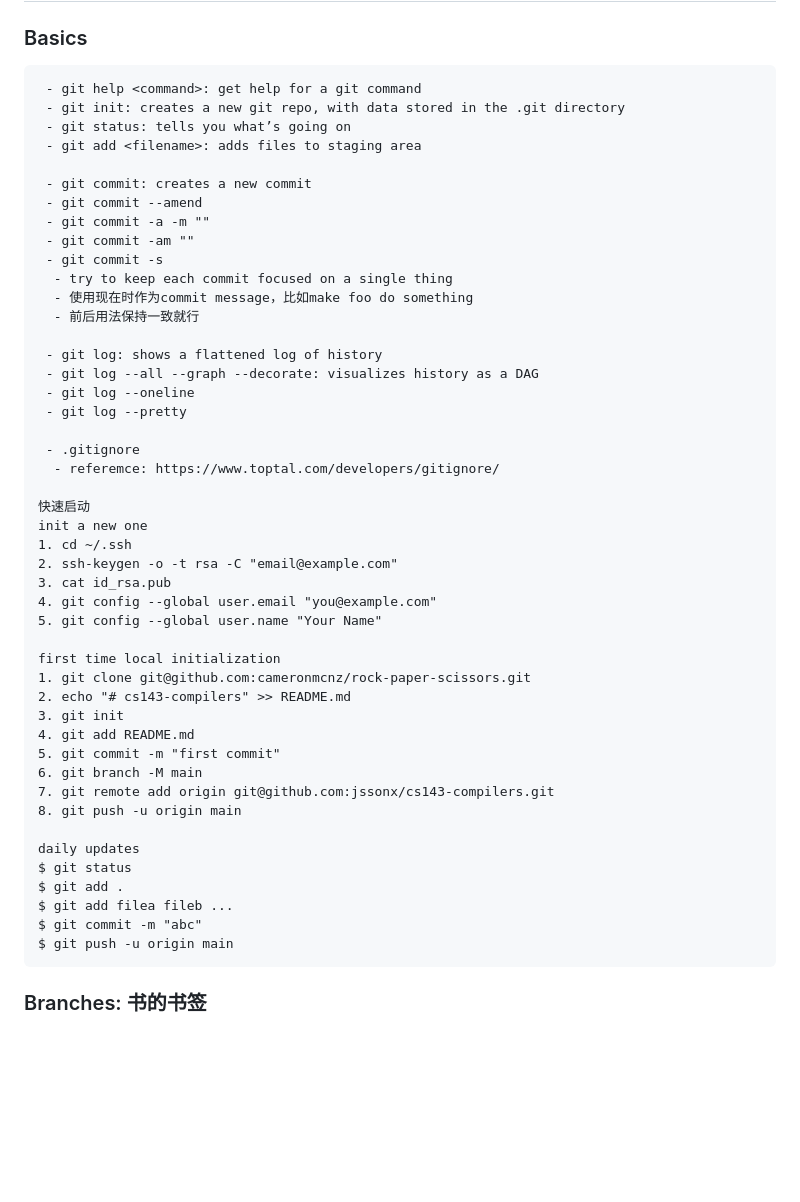
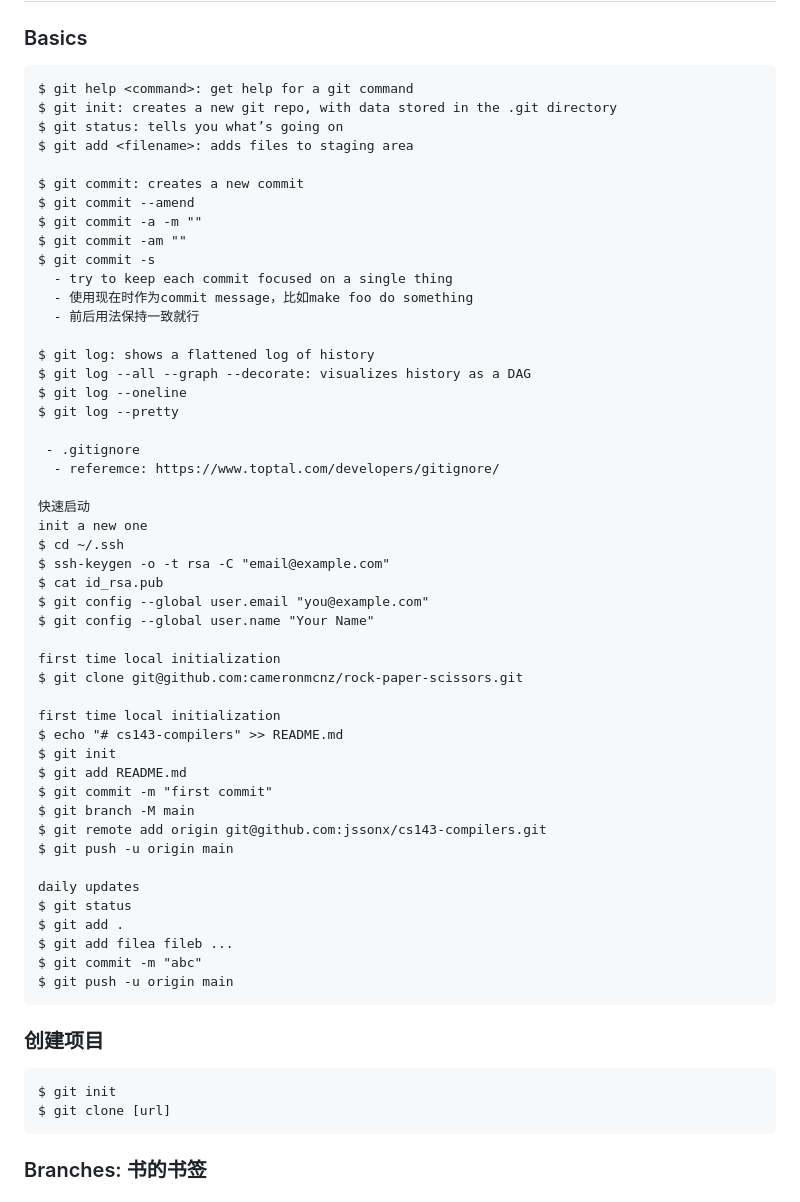
Before and after one commit to jssonx/quick-reference, a Markdown page: git/git.md, the part around one of its changes. Drawn GitHub-style; blank space fills up the shorter version.

Commit message:
git: update notes on push

````diff
--- a/git/git.md
+++ b/git/git.md
@@ -4,45 +4,47 @@
 
 ### Basics
 ```
- - git help <command>: get help for a git command
- - git init: creates a new git repo, with data stored in the .git directory
- - git status: tells you what’s going on
- - git add <filename>: adds files to staging area
+$ git help <command>: get help for a git command
+$ git init: creates a new git repo, with data stored in the .git directory
+$ git status: tells you what’s going on
+$ git add <filename>: adds files to staging area
 
- - git commit: creates a new commit
- - git commit --amend
- - git commit -a -m ""
- - git commit -am ""
- - git commit -s
+$ git commit: creates a new commit
+$ git commit --amend
+$ git commit -a -m ""
+$ git commit -am ""
+$ git commit -s
   - try to keep each commit focused on a single thing
   - 使用现在时作为commit message，比如make foo do something
   - 前后用法保持一致就行
 
- - git log: shows a flattened log of history
- - git log --all --graph --decorate: visualizes history as a DAG
- - git log --oneline
- - git log --pretty
+$ git log: shows a flattened log of history
+$ git log --all --graph --decorate: visualizes history as a DAG
+$ git log --oneline
+$ git log --pretty
 
  - .gitignore
   - referemce: https://www.toptal.com/developers/gitignore/
 
 快速启动
 init a new one
-1. cd ~/.ssh
-2. ssh-keygen -o -t rsa -C "email@example.com"
-3. cat id_rsa.pub
-4. git config --global user.email "you@example.com"
-5. git config --global user.name "Your Name"
+$ cd ~/.ssh
+$ ssh-keygen -o -t rsa -C "email@example.com"
+$ cat id_rsa.pub
+$ git config --global user.email "you@example.com"
+$ git config --global user.name "Your Name"
 
 first time local initialization
-1. git clone git@github.com:cameronmcnz/rock-paper-scissors.git
-2. echo "# cs143-compilers" >> README.md
-3. git init
-4. git add README.md
-5. git commit -m "first commit"
-6. git branch -M main
-7. git remote add origin git@github.com:jssonx/cs143-compilers.git
-8. git push -u origin main
+$ git clone git@github.com:cameronmcnz/rock-paper-scissors.git
+
+first time local initialization
+$ echo "# cs143-compilers" >> README.md
+$ git init
+$ git add README.md
+$ git commit -m "first commit"
+$ git branch -M main
+$ git remote add origin git@github.com:jssonx/cs143-compilers.git
+$ git push -u origin main
 
 daily updates
 $ git status
@@ -50,6 +52,12 @@ $ git add .
 $ git add filea fileb ...
 $ git commit -m "abc"
 $ git push -u origin main
+```
+
+### 创建项目
+```
+$ git init
+$ git clone [url]
 ```
 
 ### Branches: 书的书签
````
Also changed, not shown: other parts of git/git.md (+48 -8 lines).
